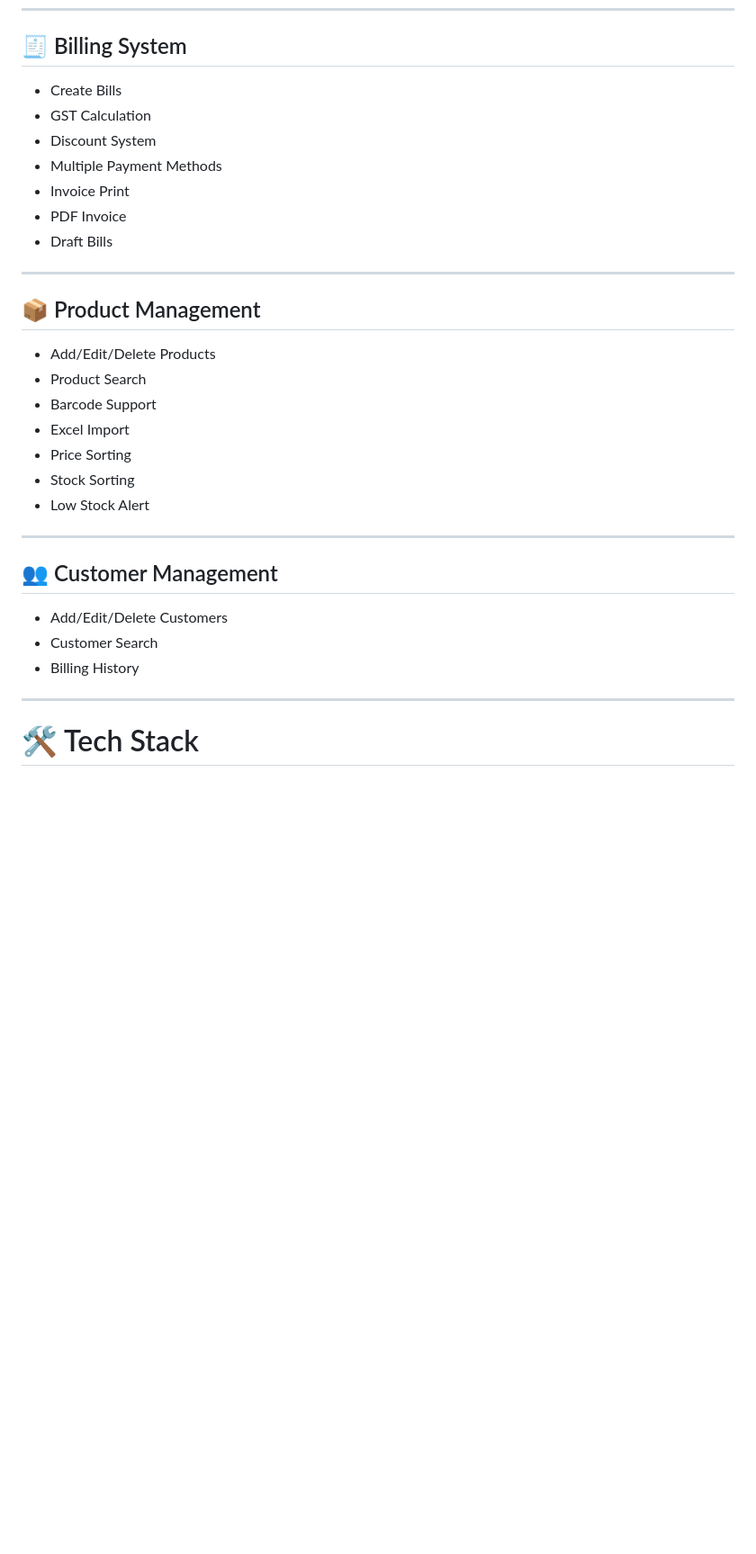
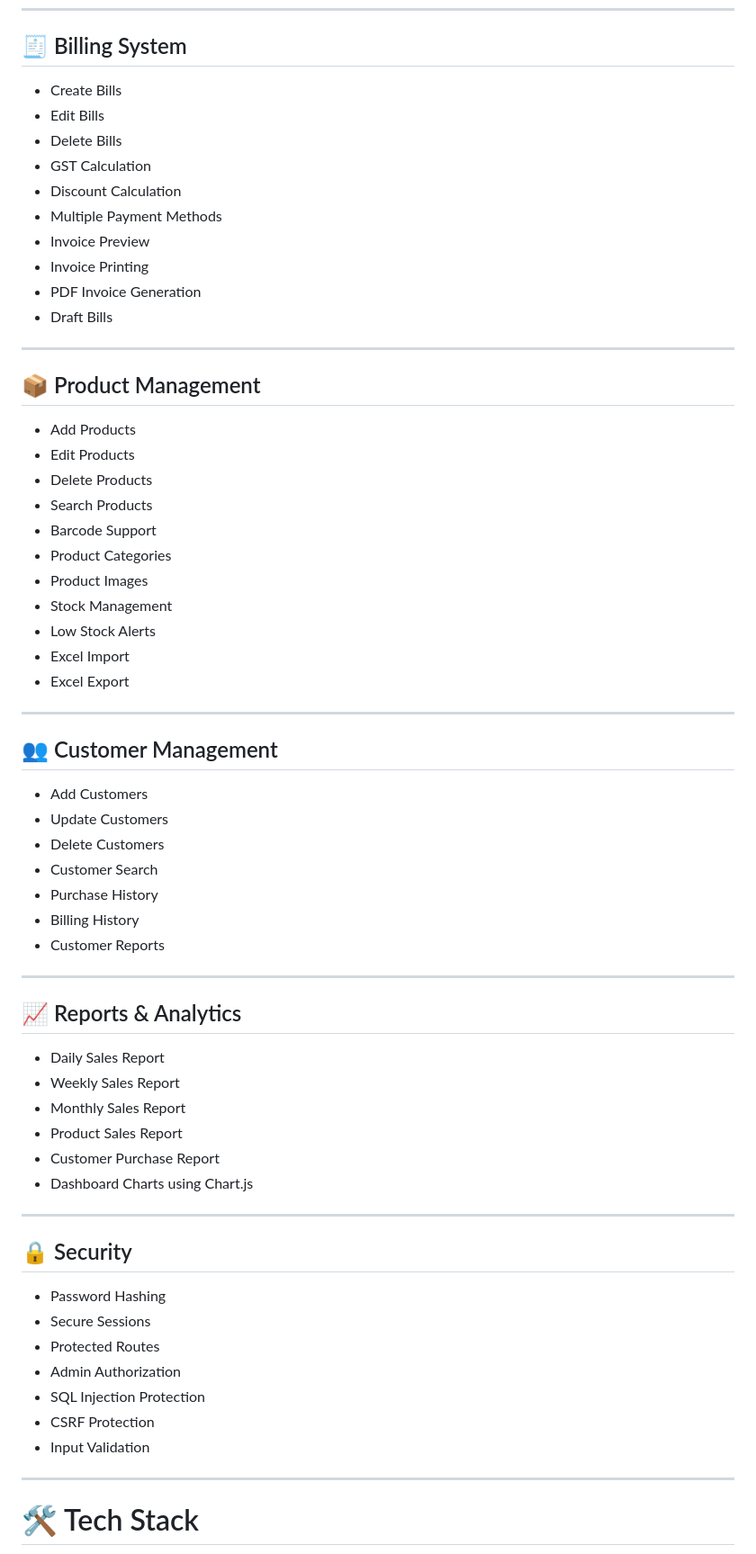
Before and after one commit to Balamurugan7845/ShopBillingSystem, a Markdown page: README.md, the part around one of its changes. Shown at 90% size. GitHub-like rendering; blank space fills up the shorter version.

```diff
--- a/README.md
+++ b/README.md
@@ -41,33 +78,67 @@ A modern Flask-based Shop Billing System with authentication, billing, invoice g
 
 ## 🧾 Billing System
 
-- Create Bills
-- GST Calculation
-- Discount System
-- Multiple Payment Methods
-- Invoice Print
-- PDF Invoice
-- Draft Bills
+* Create Bills
+* Edit Bills
+* Delete Bills
+* GST Calculation
+* Discount Calculation
+* Multiple Payment Methods
+* Invoice Preview
+* Invoice Printing
+* PDF Invoice Generation
+* Draft Bills
 
 ---
 
 ## 📦 Product Management
 
-- Add/Edit/Delete Products
-- Product Search
-- Barcode Support
-- Excel Import
-- Price Sorting
-- Stock Sorting
-- Low Stock Alert
+* Add Products
+* Edit Products
+* Delete Products
+* Search Products
+* Barcode Support
+* Product Categories
+* Product Images
+* Stock Management
+* Low Stock Alerts
+* Excel Import
+* Excel Export
 
 ---
 
 ## 👥 Customer Management
 
-- Add/Edit/Delete Customers
-- Customer Search
-- Billing History
+* Add Customers
+* Update Customers
+* Delete Customers
+* Customer Search
+* Purchase History
+* Billing History
+* Customer Reports
+
+---
+
+## 📈 Reports & Analytics
+
+* Daily Sales Report
+* Weekly Sales Report
+* Monthly Sales Report
+* Product Sales Report
+* Customer Purchase Report
+* Dashboard Charts using Chart.js
+
+---
+
+## 🔒 Security
+
+* Password Hashing
+* Secure Sessions
+* Protected Routes
+* Admin Authorization
+* SQL Injection Protection
+* CSRF Protection
+* Input Validation
 
 ---
 
```
Also changed, not shown: other parts of README.md (+242 -123 lines).
